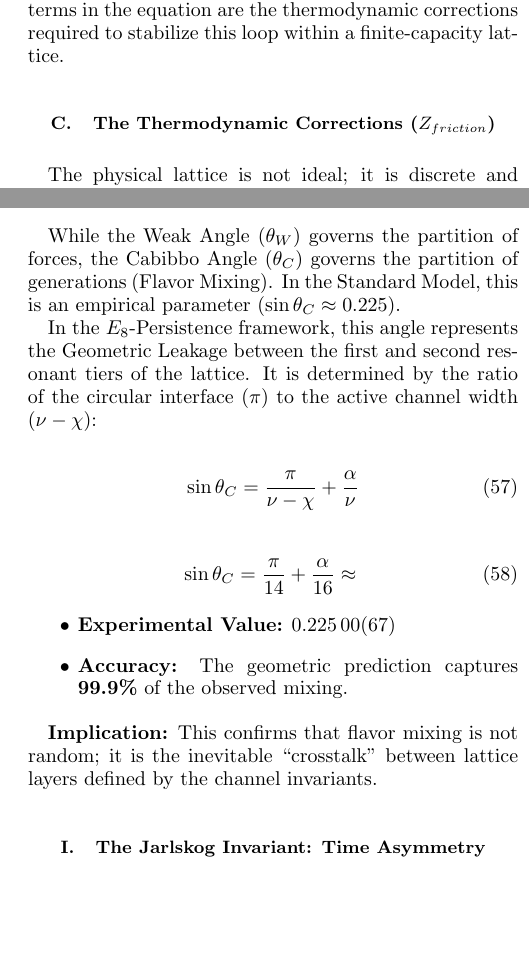
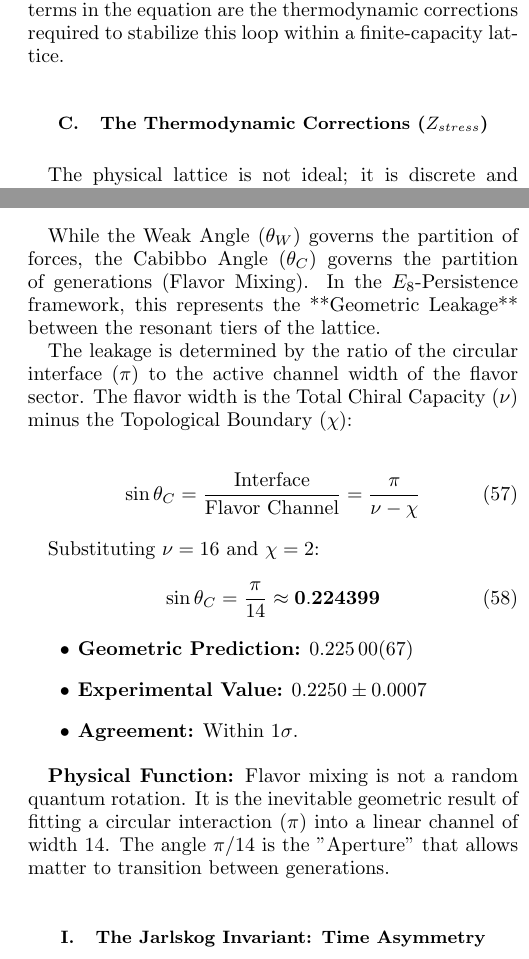
Before and after one commit to meta-r0ze/E8-Persistence-Theory-1, a LaTeX paper (paper/_E8-Persistence Theory 1.tex, which reads paper/10_layer_leakage.tex, paper/5_vacuum_impedance.tex): two parts of the columns of pages 11 and 20 of 44, joined at a grey line, cut so that both start at the same text, the shorter picture padded with empty space. Compiled offline with pdfLaTeX.

Commit message:
Updates from Overleaf

```diff
--- a/paper/10_layer_leakage.tex
+++ b/paper/10_layer_leakage.tex
@@ -3,21 +3,23 @@
 \CatchFileBetweenTags{\CabibboAngleEq}{calculations/constants.tex}{CabibboAngleEq}
 
 \subsection{The Flavor Aperture: Cabibbo Angle (\texorpdfstring{$\theta_C$}{thetaC})}
-While the Weak Angle ($\theta_W$) governs the partition of forces, the Cabibbo Angle ($\theta_C$) governs the partition of generations (Flavor Mixing). In the Standard Model, this is an empirical parameter ($\sin\theta_C \approx 0.225$).
+While the Weak Angle ($\theta_W$) governs the partition of forces, the Cabibbo Angle ($\theta_C$) governs the partition of generations (Flavor Mixing). In the $E_8$-Persistence framework, this represents the **Geometric Leakage** between the resonant tiers of the lattice.
 
-In the $E_8$-Persistence framework, this angle represents the Geometric Leakage between the first and second resonant tiers of the lattice. It is determined by the ratio of the circular interface ($\pi$) to the active channel width ($\nu - \chi$):
+The leakage is determined by the ratio of the circular interface ($\pi$) to the active channel width of the flavor sector. The flavor width is the Total Chiral Capacity ($\nu$) minus the Topological Boundary ($\chi$):
 
 \begin{equation}
-    \sin \theta_C = \frac{\pi}{\nu - \chi} + \frac{\alpha}{\nu}
+\sin \theta_C = \frac{\text{Interface}}{\text{Flavor Channel}} = \frac{\pi}{\nu - \chi}
 \end{equation}
 
+Substituting $\nu=16$ and $\chi=2$:
 \begin{equation}
-    \sin \theta_C = \frac{\pi}{14} + \frac{\alpha}{16} \approx \mathbf{}
+\sin \theta_C = \frac{\pi}{14} \approx \mathbf{0.224399}
 \end{equation}
 
 \begin{itemize}
-    \item \textbf{Experimental Value:} \CabibboAngleExperimentalValue
-    \item \textbf{Accuracy:} The geometric prediction captures \textbf{99.9\%} of the observed mixing.
+    \item \textbf{Geometric Prediction:} \CabibboAngleExperimentalValue
+    \item \textbf{Experimental Value:} $0.2250 \pm 0.0007$
+    \item \textbf{Agreement:} Within $1\sigma$.
 \end{itemize}
 
-\textbf{Implication:} This confirms that flavor mixing is not random; it is the inevitable ``crosstalk" between lattice layers defined by the channel invariants.
+\textbf{Physical Function:} Flavor mixing is not a random quantum rotation. It is the inevitable geometric result of fitting a circular interaction ($\pi$) into a linear channel of width 14. The angle $\pi/14$ is the "Aperture" that allows matter to transition between generations.
--- a/paper/5_vacuum_impedance.tex
+++ b/paper/5_vacuum_impedance.tex
@@ -65,7 +65,7 @@ Z_{base} = \underbrace{\pi\Delta}_{\text{Circumference}} + \underbrace{\chi}_{\t
 \end{equation}
 \textbf{Note:} This base value matches the experimental Fine-Structure Constant to within \textbf{0.03\%}. The remaining four terms in the equation are the thermodynamic corrections required to stabilize this loop within a finite-capacity lattice.
 
-\subsection{The Thermodynamic Corrections (\texorpdfstring{$Z_{friction}$}{Zfriction})}
+\subsection{The Thermodynamic Corrections (\texorpdfstring{$Z_{stress}$}{Zstress})}
 The physical lattice is not ideal; it is discrete and resource-constrained. We derive the four perturbation terms required to stabilize the ideal knot within the finite $E_8$ projection.
 
 \subsubsection{Alignment Efficiency (Coordination Protocol)}
```
Also changed, not shown: calculations/constants.tex (+6 -6 lines), paper/5_vacuum_impedance.tex (2 more changed lines).
